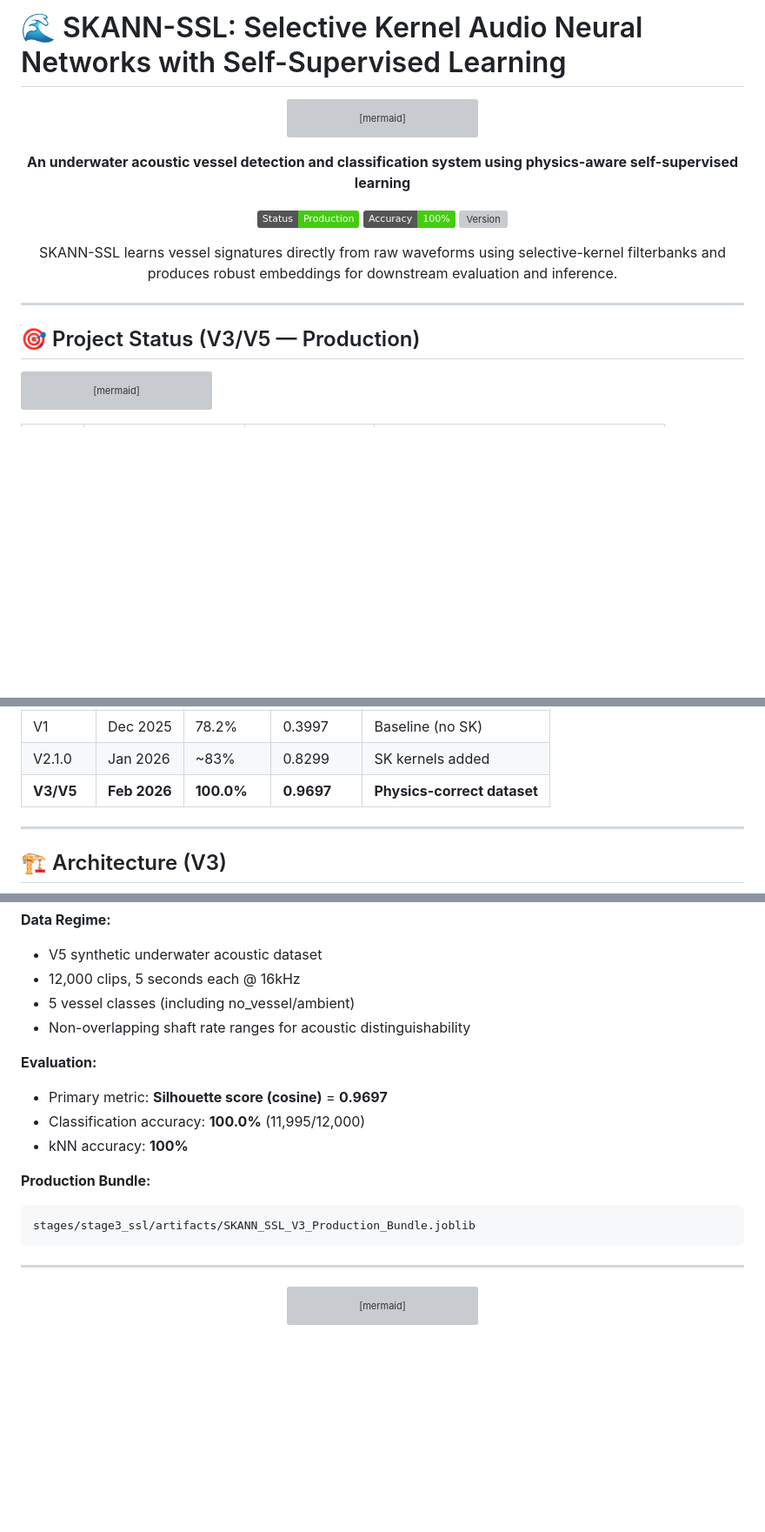
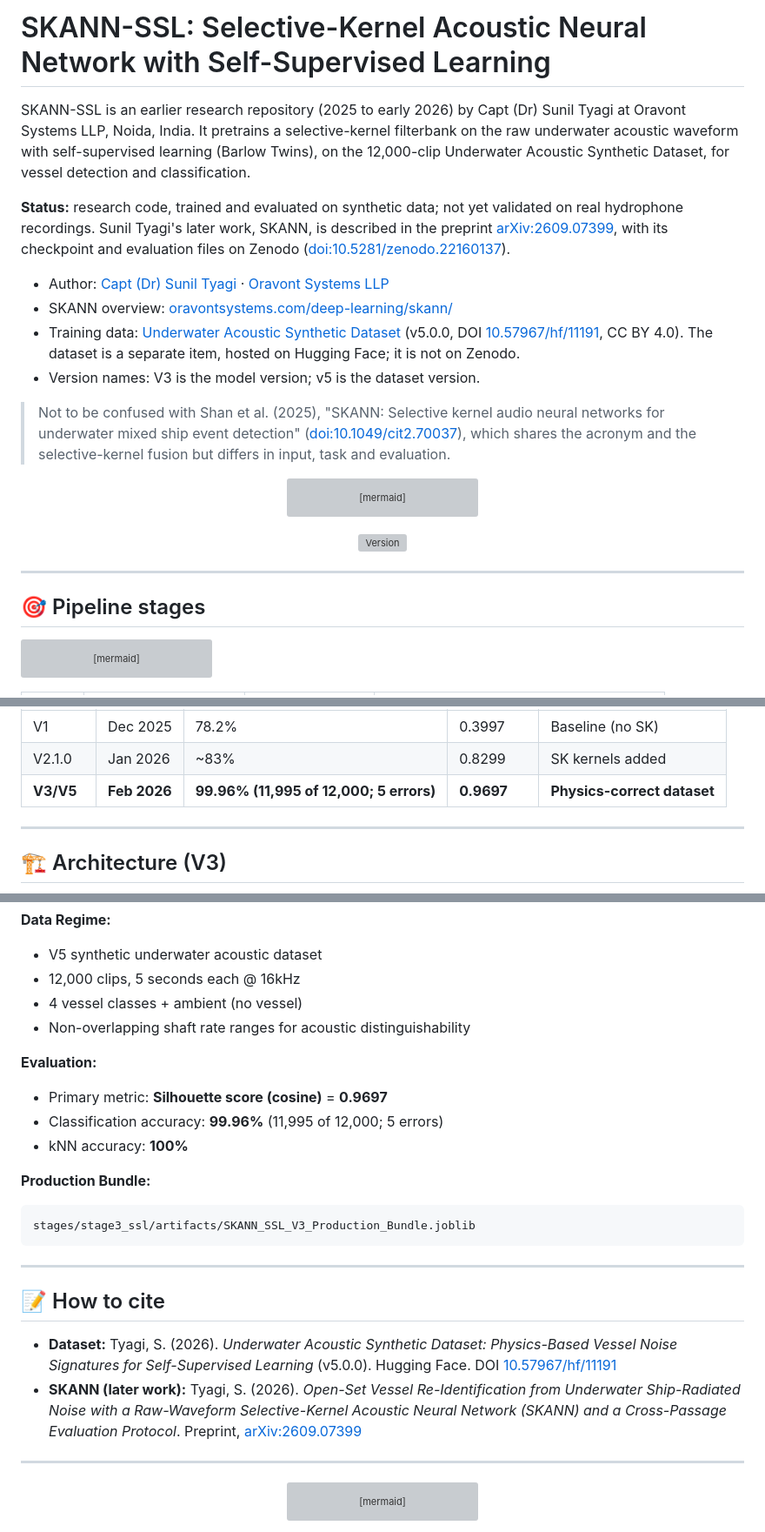
Before and after one commit to suniltyagi/SKANN-SSL, a Markdown page: README.md, 3 parts joined by grey strips. Shown at 87% size. Rendered like a GitHub page; folded sections open; badges without logos; blank space fills up the shorter version; grey boxes are pictures that could not be loaded.

````diff
--- a/README.md
+++ b/README.md
@@ -1,4 +1,15 @@
-# 🌊 SKANN-SSL: Selective Kernel Audio Neural Networks with Self-Supervised Learning
+# SKANN-SSL: Selective-Kernel Acoustic Neural Network with Self-Supervised Learning
+
+SKANN-SSL is an earlier research repository (2025 to early 2026) by Capt (Dr) Sunil Tyagi at Oravont Systems LLP, Noida, India. It pretrains a selective-kernel filterbank on the raw underwater acoustic waveform with self-supervised learning (Barlow Twins), on the 12,000-clip Underwater Acoustic Synthetic Dataset, for vessel detection and classification.
+
+**Status:** research code, trained and evaluated on synthetic data; not yet validated on real hydrophone recordings. Sunil Tyagi's later work, SKANN, is described in the preprint [arXiv:2609.07399](https://arxiv.org/abs/2609.07399), with its checkpoint and evaluation files on Zenodo ([doi:10.5281/zenodo.22160137](https://doi.org/10.5281/zenodo.22160137)).
+
+- Author: [Capt (Dr) Sunil Tyagi](https://suniltyagi.in/) · [Oravont Systems LLP](https://oravontsystems.com/)
+- SKANN overview: [oravontsystems.com/deep-learning/skann/](https://oravontsystems.com/deep-learning/skann/)
+- Training data: [Underwater Acoustic Synthetic Dataset](https://huggingface.co/datasets/suniltyagi/underwater-acoustic-synthetic-dataset) (v5.0.0, DOI [10.57967/hf/11191](https://doi.org/10.57967/hf/11191), CC BY 4.0). The dataset is a separate item, hosted on Hugging Face; it is not on Zenodo.
+- Version names: V3 is the model version; v5 is the dataset version.
+
+> Not to be confused with Shan et al. (2025), "SKANN: Selective kernel audio neural networks for underwater mixed ship event detection" ([doi:10.1049/cit2.70037](https://doi.org/10.1049/cit2.70037)), which shares the acronym and the selective-kernel fusion but differs in input, task and evaluation.
 
 <div align="center">
 
@@ -26,19 +37,13 @@ graph LR
     style Output fill:#27ae60,stroke:#1e8449,color:#fff
 ```
 
-**An underwater acoustic vessel detection and classification system using physics-aware self-supervised learning**
-
-![Status](https://img.shields.io/badge/Status-Production-brightgreen)
-![Accuracy](https://img.shields.io/badge/Accuracy-100%25-success)
 ![Version](https://img.shields.io/badge/Version-V3%2FV5-blue)
-
-SKANN-SSL learns vessel signatures directly from raw waveforms using selective-kernel filterbanks and produces robust embeddings for downstream evaluation and inference.
 
 </div>
 
 ---
 
-## 🎯 Project Status (V3/V5 — Production)
+## 🎯 Pipeline stages
 
 ```mermaid
 graph LR
@@ -153,7 +131,7 @@ graph LR
 |---------|------|----------|------------|------------|
 | V1 | Dec 2025 | 78.2% | 0.3997 | Baseline (no SK) |
 | V2.1.0 | Jan 2026 | ~83% | 0.8299 | SK kernels added |
-| **V3/V5** | **Feb 2026** | **100.0%** | **0.9697** | **Physics-correct dataset** |
+| **V3/V5** | **Feb 2026** | **99.96% (11,995 of 12,000; 5 errors)** | **0.9697** | **Physics-correct dataset** |
 
 ---
 
@@ -533,12 +511,12 @@ graph LR
 **Data Regime:**
 - V5 synthetic underwater acoustic dataset
 - 12,000 clips, 5 seconds each @ 16kHz
-- 5 vessel classes (including no_vessel/ambient)
+- 4 vessel classes + ambient (no vessel)
 - Non-overlapping shaft rate ranges for acoustic distinguishability
 
 **Evaluation:**
 - Primary metric: **Silhouette score (cosine)** = **0.9697**
-- Classification accuracy: **100.0%** (11,995/12,000)
+- Classification accuracy: **99.96%** (11,995 of 12,000; 5 errors)
 - kNN accuracy: **100%**
 
 **Production Bundle:**
@@ -547,6 +525,13 @@ stages/stage3_ssl/artifacts/SKANN_SSL_V3_Production_Bundle.joblib
 ```
 
 </details>
+
+---
+
+## 📝 How to cite
+
+- **Dataset:** Tyagi, S. (2026). *Underwater Acoustic Synthetic Dataset: Physics-Based Vessel Noise Signatures for Self-Supervised Learning* (v5.0.0). Hugging Face. DOI [10.57967/hf/11191](https://doi.org/10.57967/hf/11191)
+- **SKANN (later work):** Tyagi, S. (2026). *Open-Set Vessel Re-Identification from Underwater Ship-Radiated Noise with a Raw-Waveform Selective-Kernel Acoustic Neural Network (SKANN) and a Cross-Passage Evaluation Protocol*. Preprint, [arXiv:2609.07399](https://arxiv.org/abs/2609.07399)
 
 ---
 
````
Also changed, not shown: other parts of README.md (+12 -39 lines).
